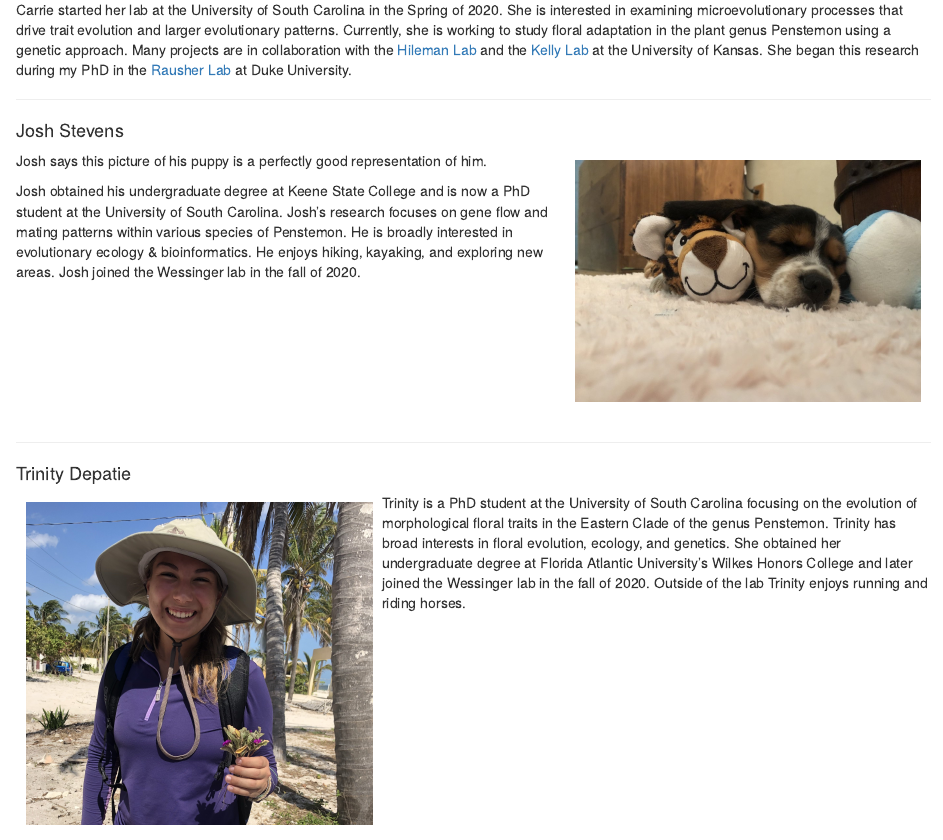
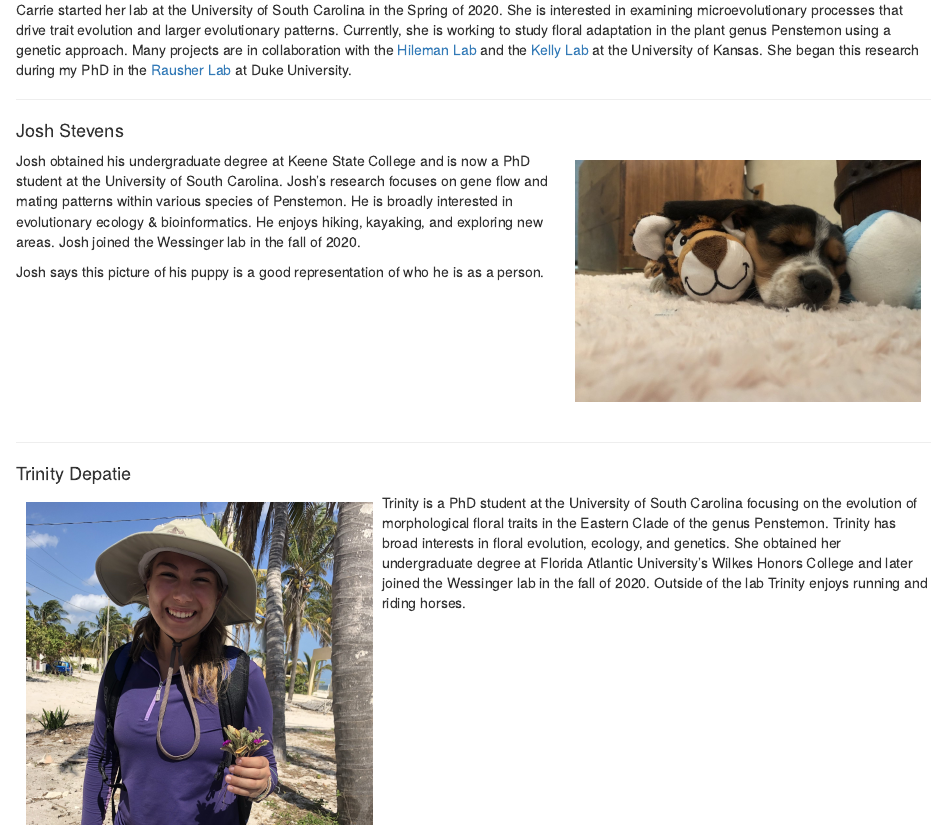
Before and after one commit to wessingerlab/wessingerlab.github.io, an R Markdown document (people.Rmd): the page in a window 1100 px wide, from 190 px down. Rendered offline with R 4.5, knitr and Pandoc, with nearby package versions.

Commit message:
josh again!

````diff
--- a/people.Rmd
+++ b/people.Rmd
@@ -11,11 +11,13 @@ Carrie started her lab at the University of South Carolina in the Spring of 2020
 
 #### Josh Stevens
 
-```{r, echo=FALSE, out.width="40%", fig.cap="Josh says this picture of his puppy is a perfectly good representation of him.", out.extra='style="float:right; padding:10px"'}
+```{r, echo=FALSE, out.width="40%", out.extra='style="float:right; padding:10px"'}
 knitr::include_graphics("images/Josh_puppy.jpg") #if image is in wrong orientation, use image editor to flip it and save as tif in the correct folder
 ```
 
 Josh obtained his undergraduate degree at Keene State College and is now a PhD student at the University of South Carolina. Josh's research focuses on gene flow and mating patterns within various species of Penstemon. He is broadly interested in evolutionary ecology & bioinformatics. He enjoys hiking, kayaking, and exploring new areas. Josh joined the Wessinger lab in the fall of 2020.
+
+Josh says this picture of his puppy is a good representation of who he is as a person.
 
 <br><br><br>
 
````
Also changed, not shown: people.html.
